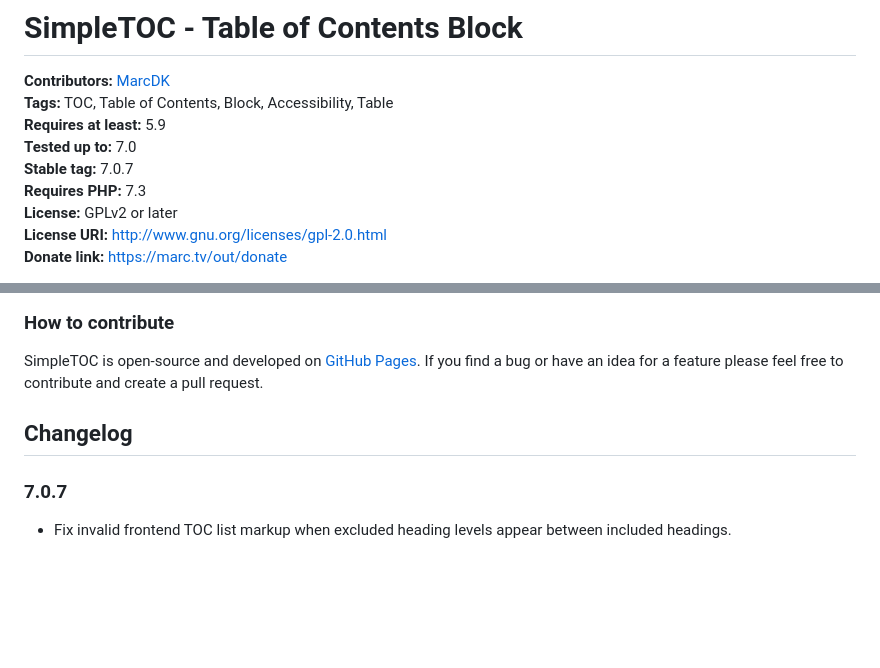
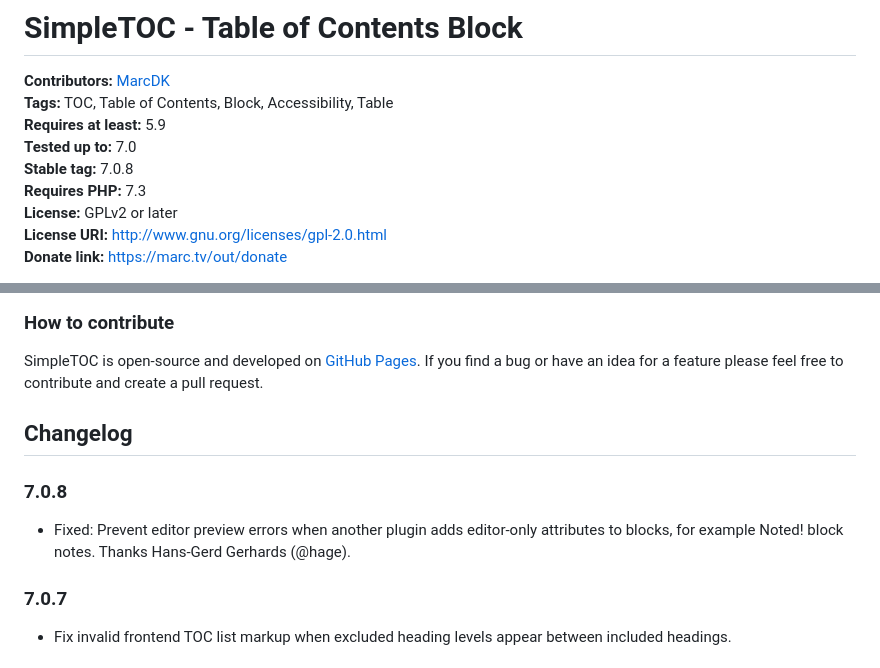
Before and after one commit to mtoensing/simpletoc, a Markdown page: README.md, 2 parts joined by grey strips. Drawn GitHub-style; blank space fills up the shorter version.

Commit message:
Update README.md from readme.txt

```diff
--- a/README.md
+++ b/README.md
@@ -3,7 +3,7 @@
 **Tags:** TOC, Table of Contents, Block, Accessibility, Table
 **Requires at least:** 5.9
 **Tested up to:** 7.0
-**Stable tag:** 7.0.7
+**Stable tag:** 7.0.8
 **Requires PHP:** 7.3
 **License:** GPLv2 or later
 **License URI:** http://www.gnu.org/licenses/gpl-2.0.html
@@ -72,6 +72,9 @@ Hidden TOCs use native `<details>` and `<summary>` semantics without extra ARIA
 SimpleTOC is open-source and developed on [GitHub Pages](https://github.com/mtoensing/SimpleTOC). If you find a bug or have an idea for a feature please feel free to contribute and create a pull request.
 
 ## Changelog ##
+### 7.0.8 ###
+* Fixed: Prevent editor preview errors when another plugin adds editor-only attributes to blocks, for example Noted! block notes. Thanks Hans-Gerd Gerhards (@hage).
+
 ### 7.0.7 ###
 * Fix invalid frontend TOC list markup when excluded heading levels appear between included headings.
 
```
